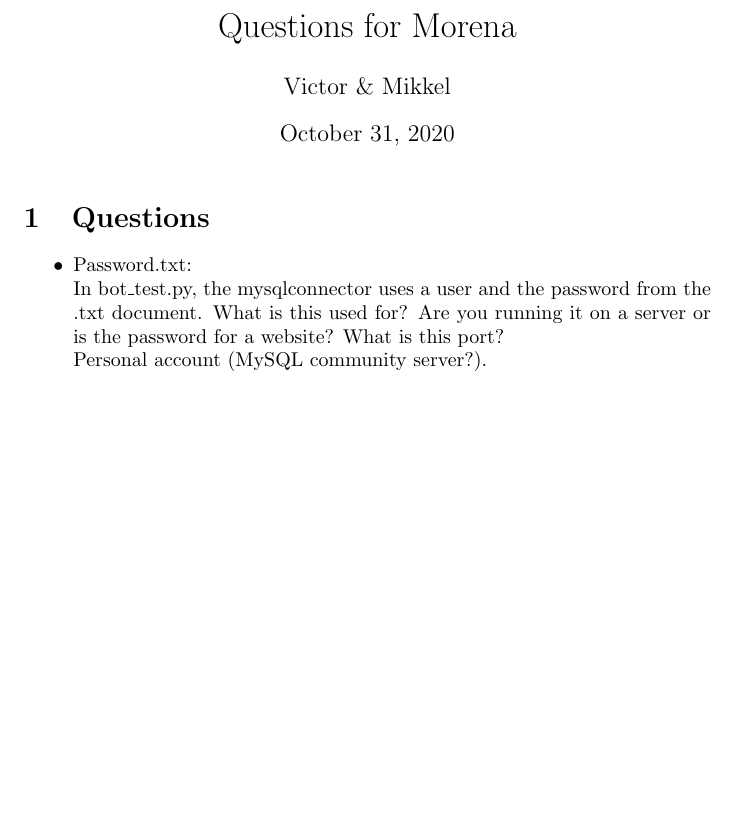
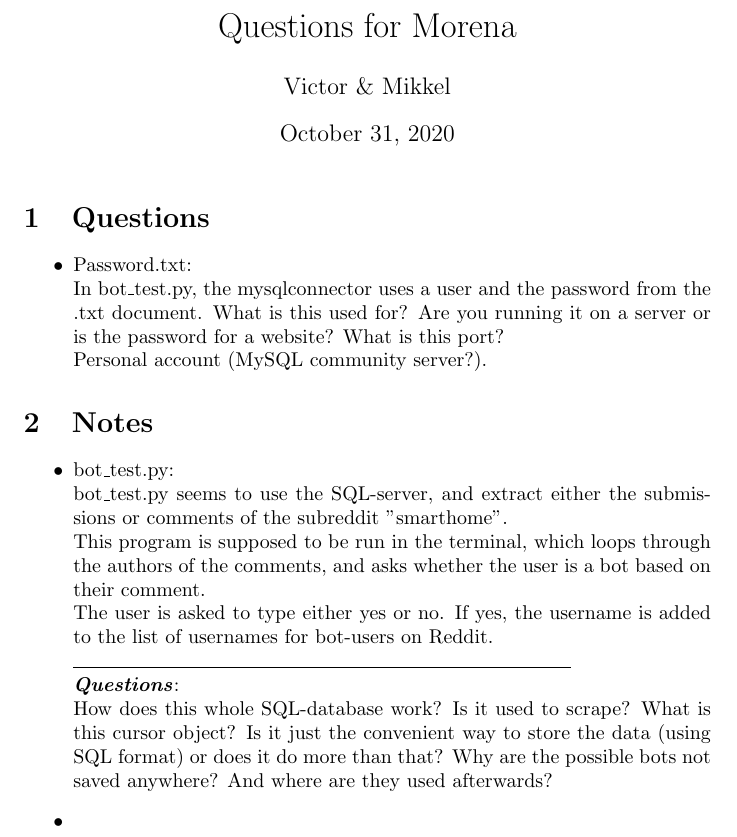
Before and after one commit to SmartHomeNLP/SmartHomeNLP, a LaTeX document (Questions/questions_morena.tex): part of the page, cut so that both start at the same text, the shorter picture padded with empty space. Compiled offline with pdfLaTeX.

Commit message:
Questions and test sql

```diff
--- a/Questions/questions_morena.tex
+++ b/Questions/questions_morena.tex
@@ -18,4 +18,17 @@
     Personal account (MySQL community server?).
 \end{itemize}
 
+\section{Notes}
+\begin{itemize}
+    \item bot\_test.py:\\
+    bot\_test.py seems to use the SQL-server, and extract either the submissions or comments of the subreddit "smarthome". \\
+    This program is supposed to be run in the terminal, which loops through the authors of the comments, and asks whether the user is a bot based on their comment. \\
+    The user is asked to type either yes or no. If yes, the username is added to the list of usernames for bot-users on Reddit. \\
+    \line(1,0){250}\\
+    \textbf{\emph{Questions}}:\\
+    How does this whole SQL-database work? Is it used to scrape? What is this cursor object? Is it just the convenient way to store the data (using SQL format) or does it do more than that?
+    Why are the possible bots not saved anywhere? And where are they used afterwards?
+    \item
+\end{itemize}
+
 \end{document}
```
Also changed, not shown: Questions/questions_morena.pdf, 6 other files.
